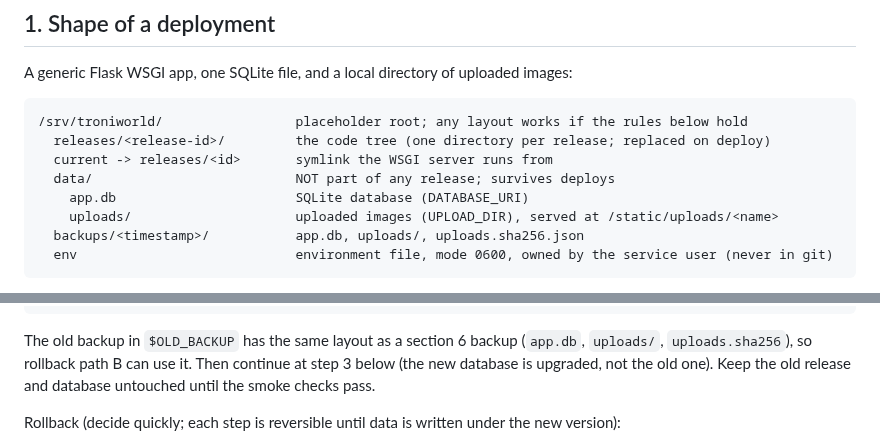
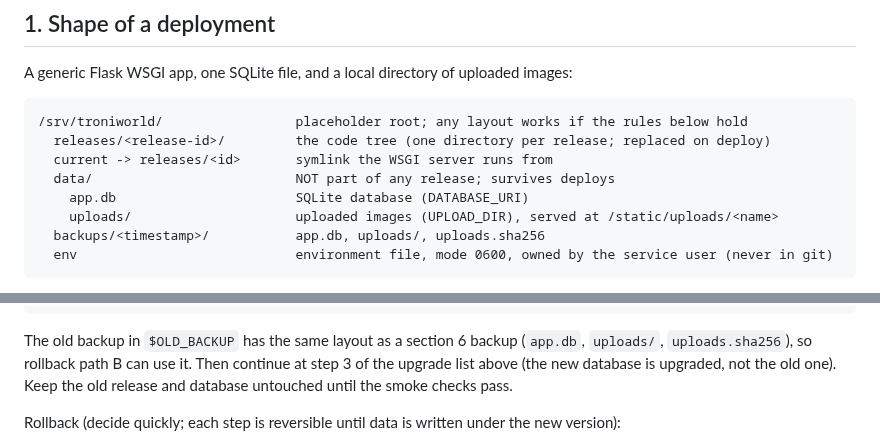
Before and after one commit to liorschifrin/troniworld, a Markdown page: docs/runbook.md, 2 parts joined by grey strips. GitHub-like rendering.

Commit message:
T13: CodeRabbit run 16 fixes (docs and record counts)
Co-Authored-By: Claude Sonnet 5.5 <noreply@anthropic.com>

````diff
--- a/docs/runbook.md
+++ b/docs/runbook.md
@@ -15,7 +15,7 @@ A generic Flask WSGI app, one SQLite file, and a local directory of uploaded ima
   data/                          NOT part of any release; survives deploys
     app.db                       SQLite database (DATABASE_URI)
     uploads/                     uploaded images (UPLOAD_DIR), served at /static/uploads/<name>
-  backups/<timestamp>/           app.db, uploads/, uploads.sha256.json
+  backups/<timestamp>/           app.db, uploads/, uploads.sha256
   env                            environment file, mode 0600, owned by the service user (never in git)
 ```
 
@@ -158,7 +158,7 @@ chown -R "$SERVICE_USER" /srv/troniworld/data; chmod 700 /srv/troniworld/data; c
 sudo -u "$SERVICE_USER" test -w "$NEW_DB" -a -w "$UPLOAD_DIR"              # access check as the service user
 ```
 
-The old backup in `$OLD_BACKUP` has the same layout as a section 6 backup (`app.db`, `uploads/`, `uploads.sha256`), so rollback path B can use it. Then continue at step 3 below (the new database is upgraded, not the old one). Keep the old release and database untouched until the smoke checks pass.
+The old backup in `$OLD_BACKUP` has the same layout as a section 6 backup (`app.db`, `uploads/`, `uploads.sha256`), so rollback path B can use it. Then continue at step 3 of the upgrade list above (the new database is upgraded, not the old one). Keep the old release and database untouched until the smoke checks pass.
 
 Rollback (decide quickly; each step is reversible until data is written under the new version):
 
````
Also changed, not shown: 1 other file.
